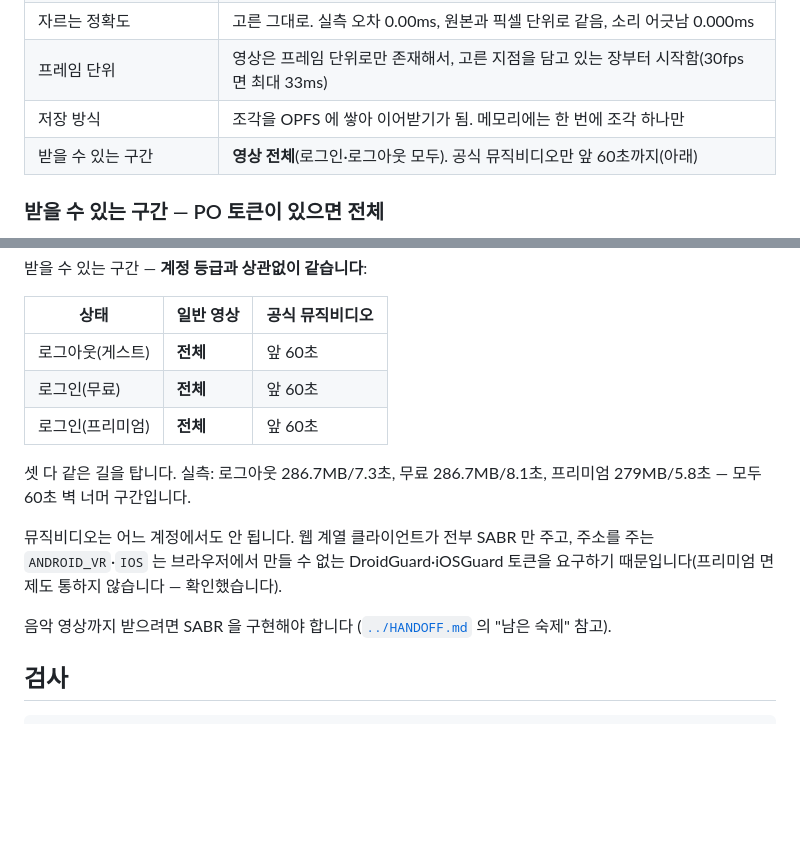
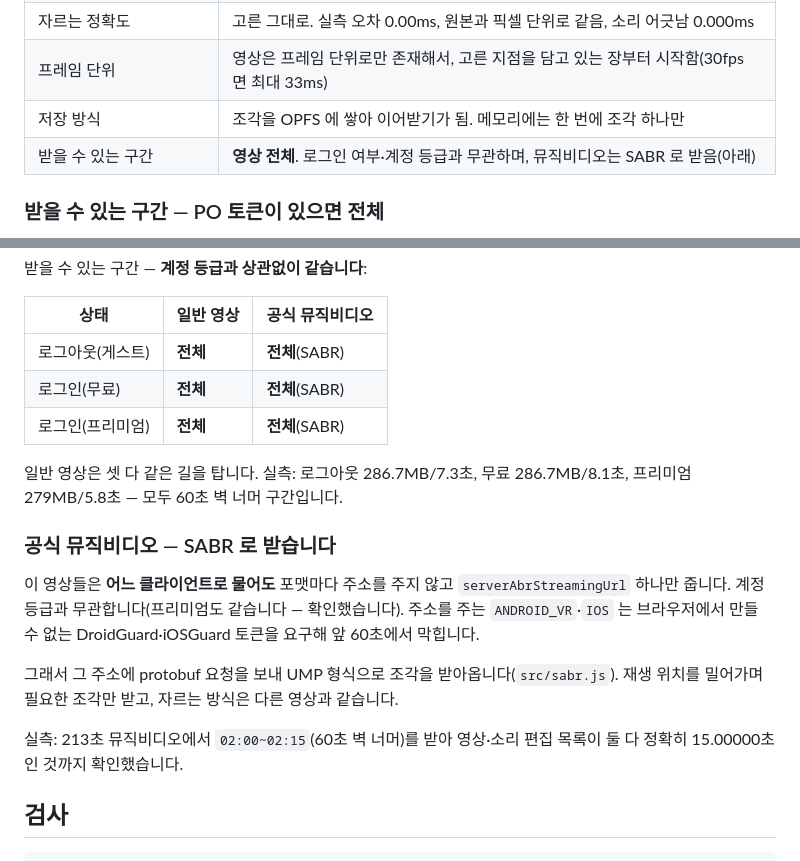
Before and after one commit to Ba-koD/yt-download, a Markdown page: extension/README.md, 2 parts joined by grey strips. Rendered like a GitHub page; blank space fills up the shorter version.

Commit message:
Docs: Music videos now work too
- 뮤직비디오를 SABR 로 받는 흐름과 실측 결과 추가
- 세 계정 상태 모두 전체 다운로드 가능하도록 표 갱신
- 구현하며 걸린 함정 넷과 남은 확인 사항 기록

```diff
--- a/extension/README.md
+++ b/extension/README.md
@@ -109,7 +109,7 @@ InnerTube 를 동일 출처로 부르고, 미디어(googlevideo)는 교차 출
 | 자르는 정확도 | 고른 그대로. 실측 오차 0.00ms, 원본과 픽셀 단위로 같음, 소리 어긋남 0.000ms |
 | 프레임 단위 | 영상은 프레임 단위로만 존재해서, 고른 지점을 담고 있는 장부터 시작함(30fps 면 최대 33ms) |
 | 저장 방식 | 조각을 OPFS 에 쌓아 이어받기가 됨. 메모리에는 한 번에 조각 하나만 |
-| 받을 수 있는 구간 | **영상 전체**(로그인·로그아웃 모두). 공식 뮤직비디오만 앞 60초까지(아래) |
+| 받을 수 있는 구간 | **영상 전체**. 로그인 여부·계정 등급과 무관하며, 뮤직비디오는 SABR 로 받음(아래) |
 
 ### 받을 수 있는 구간 — PO 토큰이 있으면 전체
 
@@ -151,19 +151,25 @@ InnerTube 를 동일 출처로 부르고, 미디어(googlevideo)는 교차 출
 
 | 상태 | 일반 영상 | 공식 뮤직비디오 |
 |---|---|---|
-| 로그아웃(게스트) | **전체** | 앞 60초 |
-| 로그인(무료) | **전체** | 앞 60초 |
-| 로그인(프리미엄) | **전체** | 앞 60초 |
+| 로그아웃(게스트) | **전체** | **전체**(SABR) |
+| 로그인(무료) | **전체** | **전체**(SABR) |
+| 로그인(프리미엄) | **전체** | **전체**(SABR) |
 
-셋 다 같은 길을 탑니다. 실측: 로그아웃 286.7MB/7.3초, 무료 286.7MB/8.1초,
+일반 영상은 셋 다 같은 길을 탑니다. 실측: 로그아웃 286.7MB/7.3초, 무료 286.7MB/8.1초,
 프리미엄 279MB/5.8초 — 모두 60초 벽 너머 구간입니다.
 
-뮤직비디오는 어느 계정에서도 안 됩니다. 웹 계열 클라이언트가 전부 SABR 만 주고,
-주소를 주는 `ANDROID_VR`·`IOS` 는 브라우저에서 만들 수 없는 DroidGuard·iOSGuard 토큰을
-요구하기 때문입니다(프리미엄 면제도 통하지 않습니다 — 확인했습니다).
+### 공식 뮤직비디오 — SABR 로 받습니다
 
-음악 영상까지 받으려면 SABR 을 구현해야 합니다
-([`../HANDOFF.md`](../HANDOFF.md) 의 "남은 숙제" 참고).
+이 영상들은 **어느 클라이언트로 물어도** 포맷마다 주소를 주지 않고
+`serverAbrStreamingUrl` 하나만 줍니다. 계정 등급과 무관합니다(프리미엄도 같습니다 —
+확인했습니다). 주소를 주는 `ANDROID_VR`·`IOS` 는 브라우저에서 만들 수 없는
+DroidGuard·iOSGuard 토큰을 요구해 앞 60초에서 막힙니다.
+
+그래서 그 주소에 protobuf 요청을 보내 UMP 형식으로 조각을 받아옵니다(`src/sabr.js`).
+재생 위치를 밀어가며 필요한 조각만 받고, 자르는 방식은 다른 영상과 같습니다.
+
+실측: 213초 뮤직비디오에서 `02:00~02:15`(60초 벽 너머)를 받아 영상·소리 편집 목록이
+둘 다 정확히 15.00000초인 것까지 확인했습니다.
 
 ## 검사
 
```
